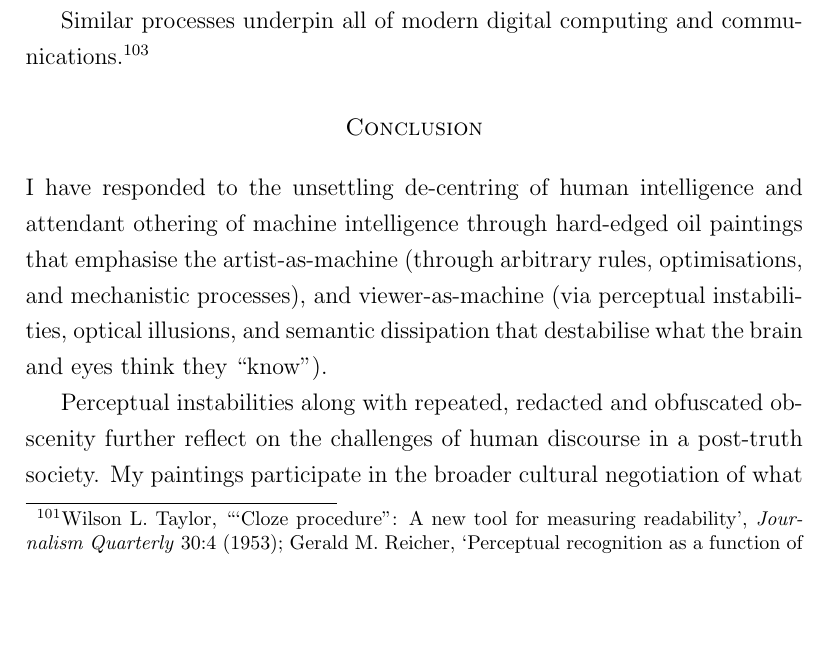
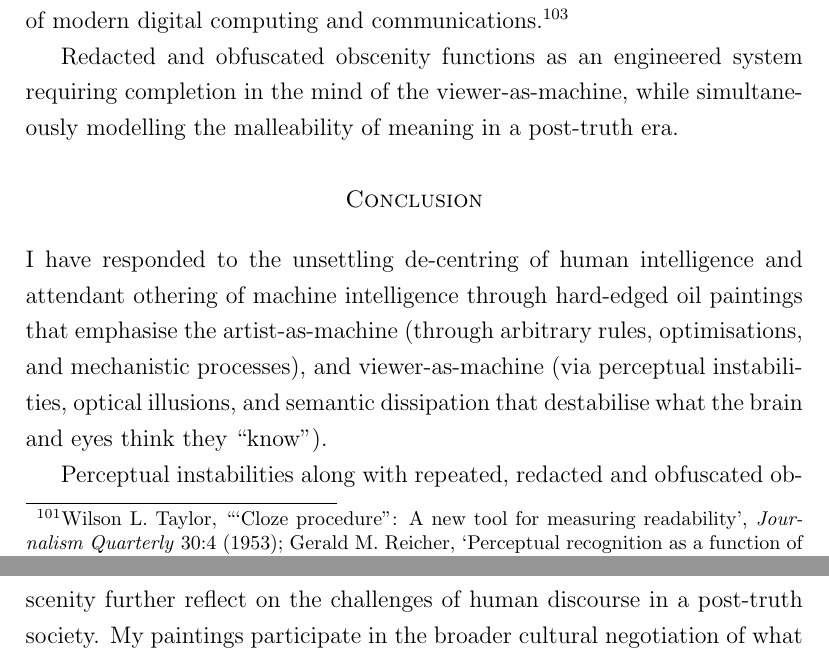
Before and after one commit to grantaj/we-are-all-machines, a LaTeX paper (main.tex): part of page 16 of 30 before the commit and two parts of pages 16 and 17 of 30 after it, the two joined at a grey line, cut so that both start at the same text, the shorter picture padded with empty space. Compiled offline with pdfLaTeX.

Commit message:
closing text for content section

```diff
--- a/main.tex
+++ b/main.tex
@@ -479,13 +479,17 @@ studies, Jay identifies neurological, physiological and cultural
 factors that modulate swearing prevalence.\cite{jay1999why}
 Viewer-as-machine is further activated by exploiting text-completion
 mechanisms in the
-brain.\cite{Taylor1953,Reicher1969,Healy1976,GraingerWhitney2004,CohenDehaene2000,Levy2008} These
-perceptual mechanisms are culturally
+brain.\cite{Taylor1953,Reicher1969,Healy1976,GraingerWhitney2004,CohenDehaene2000,Levy2008}
+These perceptual mechanisms are culturally
 dependent,\cite{Bartlett1932,Hall1976,ChuaBolandNisbett2005,MasudaNisbett2001}
-affecting how we recognise and remember information.
+affecting how we recognise and remember information. Similar processes
+underpin all of modern digital computing and
+communications.\cite{shannon1948}
 
-Similar processes underpin all of modern digital computing and
-communications.\cite{shannon1948}
+Redacted and obfuscated obscenity functions as an engineered system
+requiring completion in the mind of the viewer-as-machine, while
+simultaneously modelling the malleability of meaning in a post-truth
+era.
 
 \section{Conclusion}
 I have responded to the unsettling de-centring of human intelligence
```
